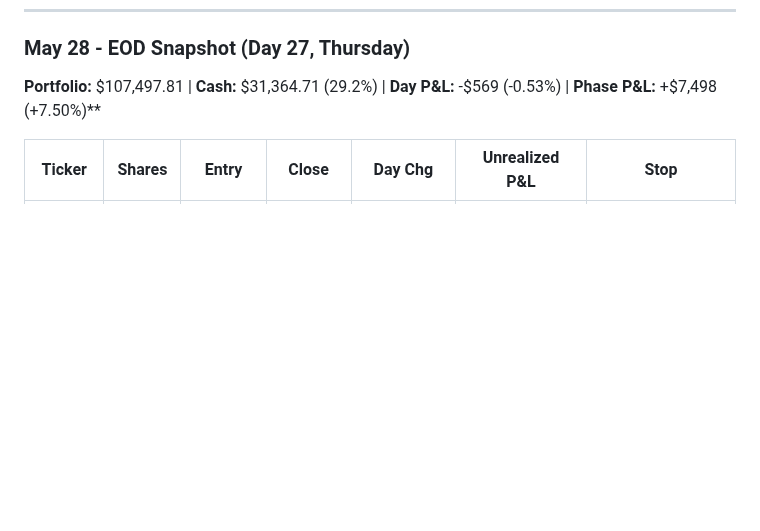
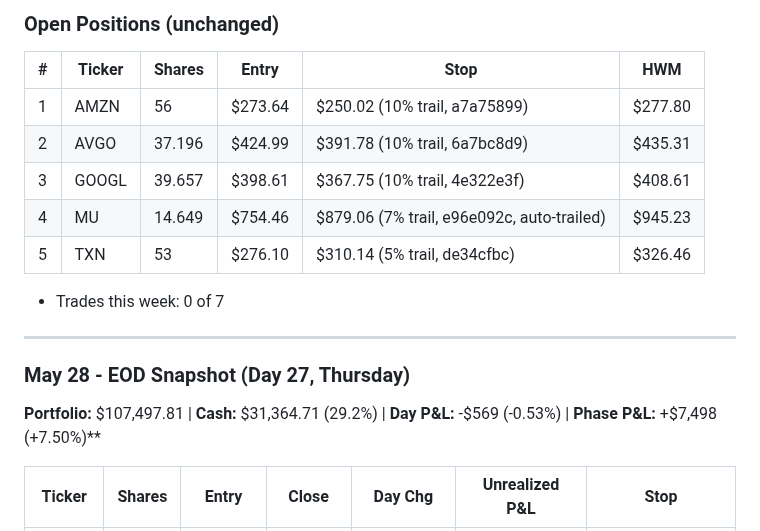
Before and after one commit to markutelis1996/trading-bot, a Markdown page: memory/trade-log.md, the part around one of its changes. Drawn GitHub-style; blank space fills up the shorter version.

Commit message:
market-open 2026-05-28 [local cron]

```diff
--- a/memory/trade-log.md
+++ b/memory/trade-log.md
@@ -2597,3 +2644,16 @@ Clean — no overnight stop-outs. All 5 GTC stops active and confirmed.
+### Open Positions (unchanged)
+| # | Ticker | Shares | Entry | Stop | HWM |
+|---|--------|--------|-------|------|-----|
+| 1 | AMZN | 56 | $273.64 | $250.02 (10% trail, a7a75899) | $277.80 |
+| 2 | AVGO | 37.196 | $424.99 | $391.78 (10% trail, 6a7bc8d9) | $435.31 |
+| 3 | GOOGL | 39.657 | $398.61 | $367.75 (10% trail, 4e322e3f) | $408.61 |
+| 4 | MU | 14.649 | $754.46 | $879.06 (7% trail, e96e092c, auto-trailed) | $945.23 |
+| 5 | TXN | 53 | $276.10 | $310.14 (5% trail, de34cfbc) | $326.46 |
+
+- Trades this week: 0 of 7
+
+---
+
 ### May 28 - EOD Snapshot (Day 27, Thursday)
 **Portfolio:** $107,497.81 | **Cash:** $31,364.71 (29.2%) | **Day P&L:** -$569 (-0.53%) | **Phase P&L:** +$7,498 (+7.50%)**
 
```
Also changed, not shown: other parts of memory/trade-log.md (+47 -0 lines).
